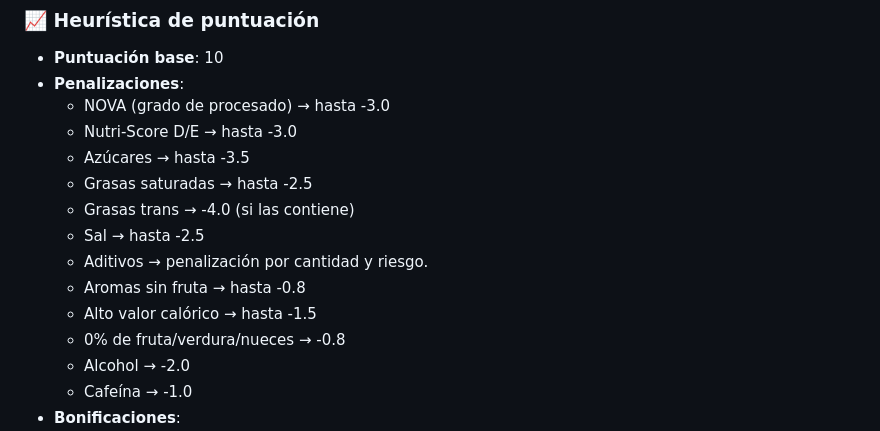
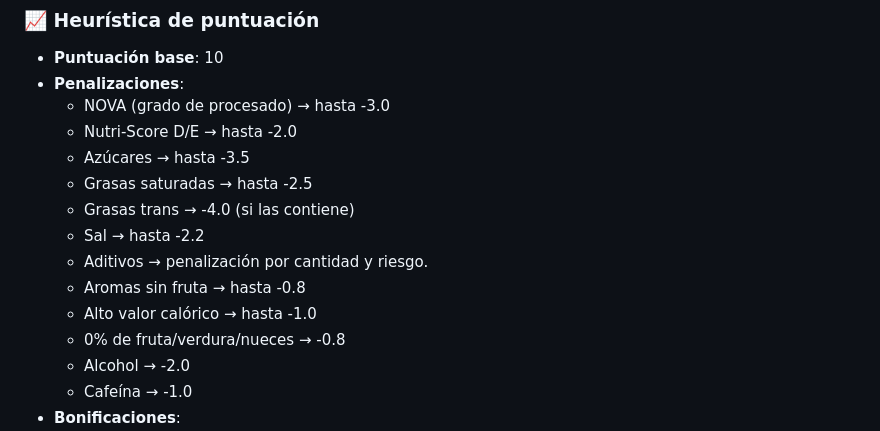
Before and after one commit to HiA-o/Comprobar-Producto, a Markdown page: README.md, the part around the change. Drawn GitHub-style.

Commit message:
Update README.md
Cambiado parámetros a parámetros finales de la herramienta

```diff
--- a/README.md
+++ b/README.md
@@ -70,14 +70,14 @@ Consultas con `mode: "cors"` para compatibilidad con navegadores.
 - **Puntuación base**: 10
 - **Penalizaciones**:
   - NOVA (grado de procesado) → hasta -3.0
-  - Nutri-Score D/E → hasta -3.0
+  - Nutri-Score D/E → hasta -2.0
   - Azúcares → hasta -3.5
   - Grasas saturadas → hasta -2.5
   - Grasas trans → -4.0 (si las contiene)
-  - Sal → hasta -2.5
+  - Sal → hasta -2.2
   - Aditivos → penalización por cantidad y riesgo.
   - Aromas sin fruta → hasta -0.8
-  - Alto valor calórico → hasta -1.5
+  - Alto valor calórico → hasta -1.0
   - 0% de fruta/verdura/nueces → -0.8
   - Alcohol → -2.0
   - Cafeína → -1.0
```
